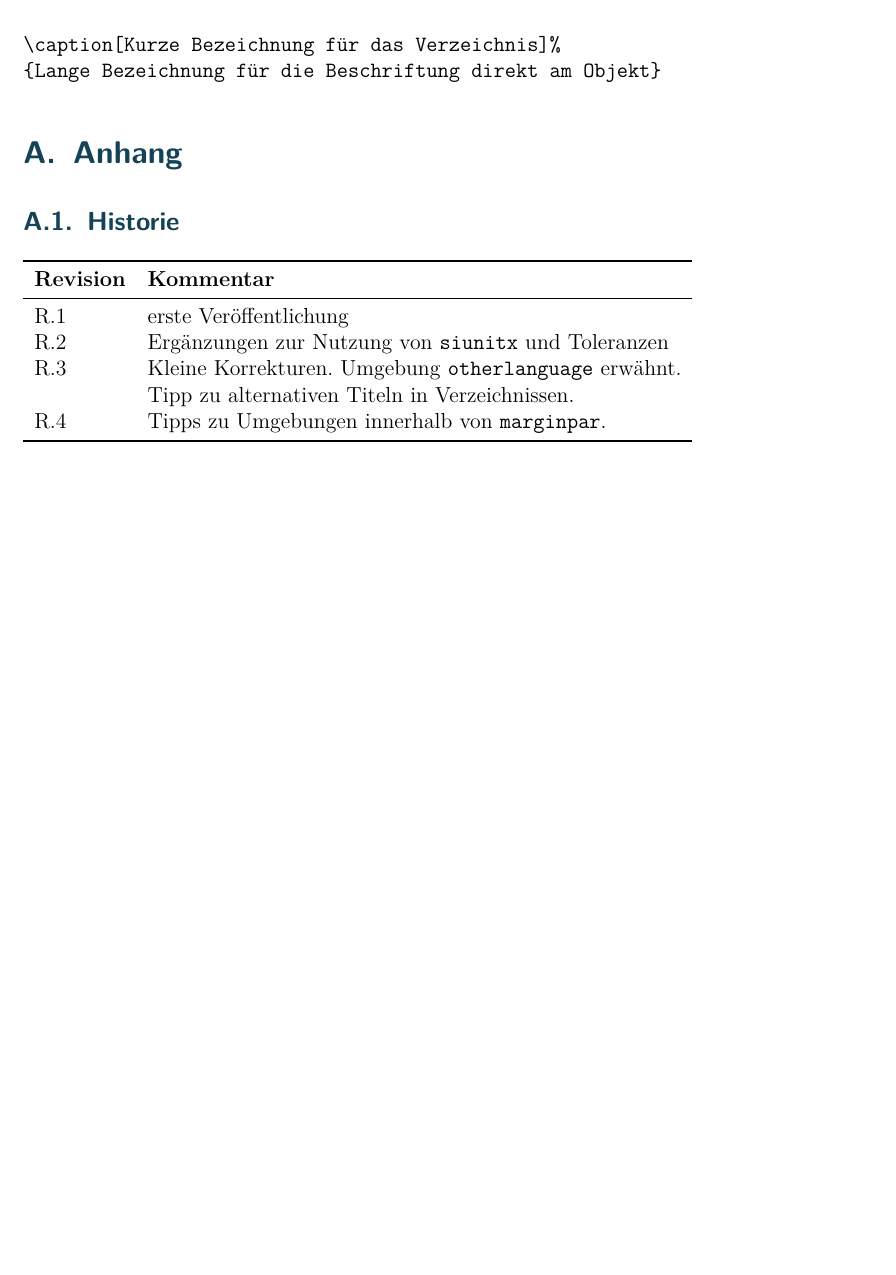
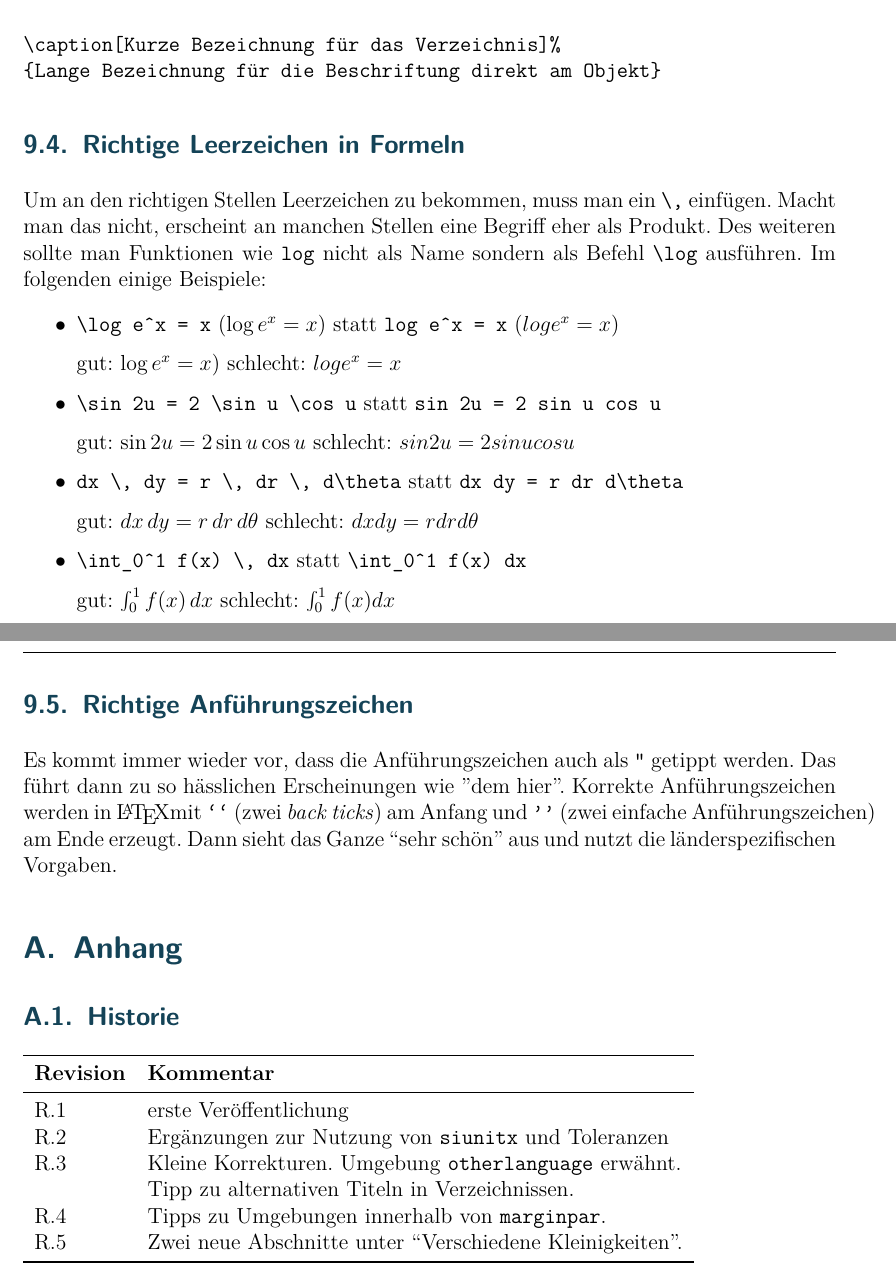
Before and after one commit to joede/notizen-zu-LaTeX, a LaTeX document (latex-notizen.ltx): part of page 20 of 20 before the commit and two parts of pages 20 and 21 of 21 after it, the two joined at a grey line, cut so that both start at the same text, the shorter picture padded with empty space. The pictures show the PDF file latex-notizen.pdf that the author committed with the source.

Commit message:
two new sections with small tipps about spaces in equations and correct quotation marks.

```diff
--- a/latex-notizen.ltx
+++ b/latex-notizen.ltx
@@ -738,6 +738,34 @@ Hier kann man eine kurze Zusammenfassung des Textes verwenden.
 	{Lange Bezeichnung für die Beschriftung direkt am Objekt}
 \end{verbatim}
 
+%% -------------------------------------------------------------------------
+\subsection{Richtige Leerzeichen in Formeln}
+
+Um an den richtigen Stellen Leerzeichen zu bekommen, muss man ein \verb|\,|
+einfügen. Macht man das nicht, erscheint an manchen Stellen eine Begriff eher
+als Produkt. Des weiteren sollte man Funktionen wie \texttt{log} nicht als Name
+sondern als Befehl \verb|\log| ausführen. Im folgenden einige Beispiele:
+
+\begin{itemize}
+    \item \verb|\log e^x = x| ($\log e^x = x$) statt \verb|log e^x = x| ($log e^x = x$)
+    \item[] gut: $\log e^x = x$) schlecht: $log e^x = x$
+    \item \verb|\sin 2u = 2 \sin u \cos u| statt \verb|sin 2u = 2 sin u cos u|
+    \item[] gut: $\sin 2u = 2 \sin u \cos u$ schlecht: $sin 2u = 2 sin u cos u$
+    \item \verb|dx \, dy = r \, dr \, d\theta| statt \verb|dx dy = r dr d\theta|
+    \item[] gut: $dx \, dy = r \, dr \, d\theta$ schlecht: $dx dy = r dr d\theta$
+    \item \verb|\int_0^1 f(x) \, dx| statt \verb|\int_0^1 f(x) dx|
+    \item[] gut: $\int_0^1 f(x) \, dx$ schlecht: $\int_0^1 f(x) dx$
+\end{itemize}
+
+%% -------------------------------------------------------------------------
+\subsection{Richtige Anführungszeichen}
+
+Es kommt immer wieder vor, dass die Anführungszeichen auch als \verb|"| getippt
+werden. Das führt dann zu so hässlichen Erscheinungen wie "dem hier". Korrekte
+Anführungszeichen werden in \LaTeX mit \verb|``| (zwei \emph{back ticks}) am
+Anfang und \verb|''| (zwei einfache Anführungszeichen) am Ende erzeugt. Dann
+sieht das Ganze ``sehr schön'' aus und nutzt die länderspezifischen Vorgaben.
+
 
 %% =========================================================================
 \appendix
@@ -755,6 +783,7 @@ R.2  &  Ergänzungen zur Nutzung von \texttt{siunitx} und Toleranzen \\
 R.3  &  Kleine Korrekturen. Umgebung \texttt{otherlanguage} erwähnt. \\
      &  Tipp zu alternativen Titeln in Verzeichnissen.\\
 R.4  &  Tipps zu Umgebungen innerhalb von \texttt{marginpar}.\\
+R.5  &  Zwei neue Abschnitte unter ``Verschiedene Kleinigkeiten''.\\
 \bottomrule
 \end{tabular}
 
```
Also changed, not shown: latex-notizen.pdf, latex-notizen.ltx (2 more changed lines).
